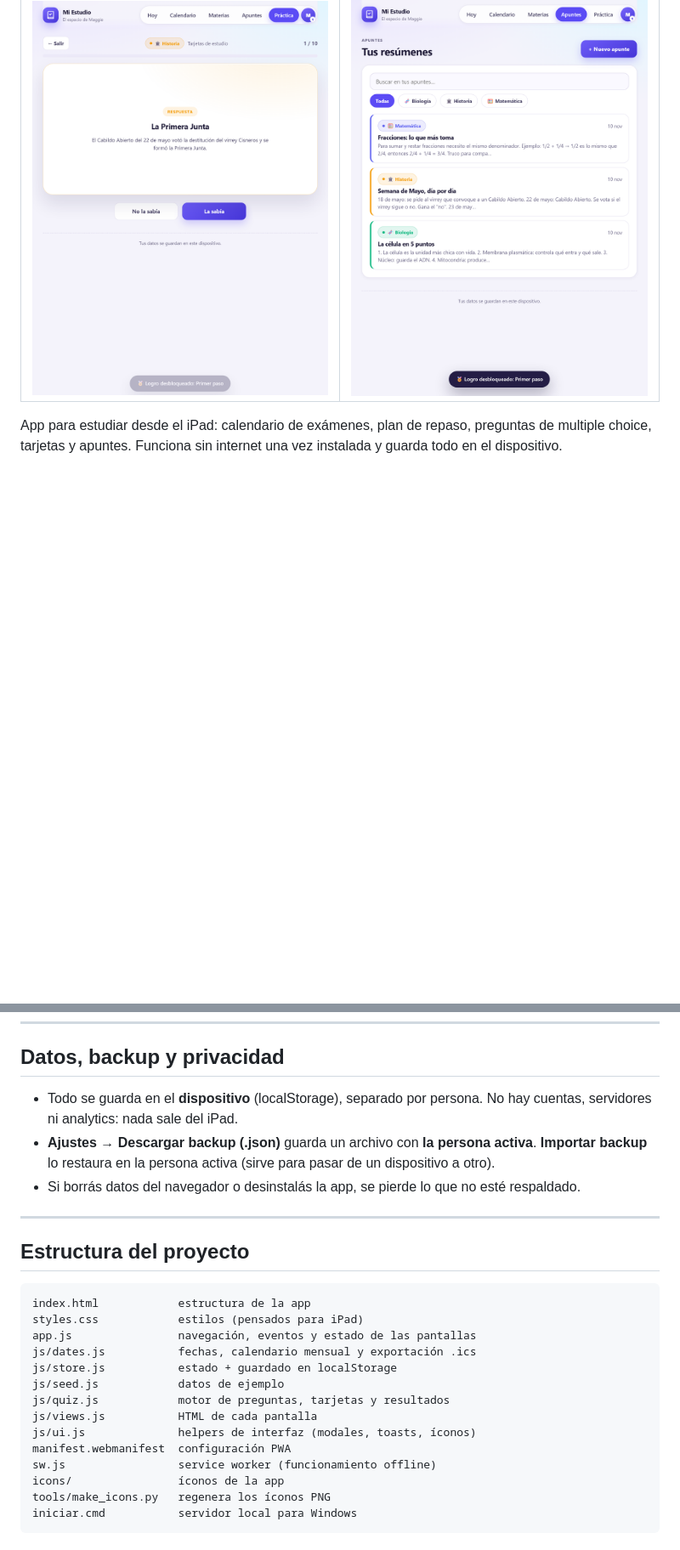
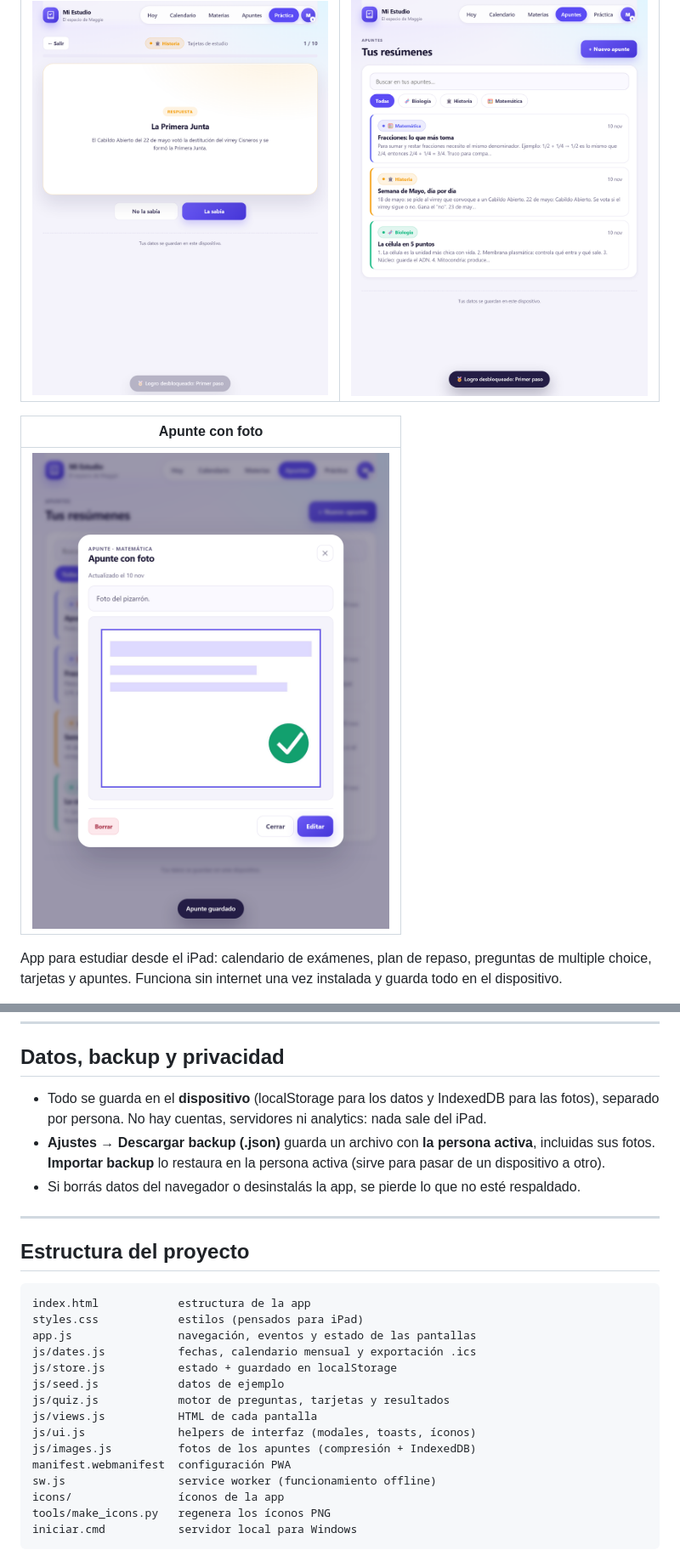
Before and after one commit to wlacaze-git/mi-estudio, a Markdown page: README.md, 2 parts joined by grey strips. Shown at 85% size. Drawn GitHub-style; pictures changed too: capturas/apunte-foto.png (added); blank space fills up the shorter version.

Commit message:
Apuntes con fotos: camara/galeria, compresion y guardado en IndexedDB

```diff
--- a/README.md
+++ b/README.md
@@ -9,6 +9,10 @@
 | Tarjetas | Apuntes |
 | --- | --- |
 | ![Tarjetas de estudio](capturas/tarjetas.png) | ![Apuntes por materia](capturas/apuntes.png) |
+
+| Apunte con foto |
+| --- |
+| ![Apunte con una foto del pizarrón](capturas/apunte-foto.png) |
 
 App para estudiar desde el iPad: calendario de exámenes, plan de repaso, preguntas de multiple choice, tarjetas y apuntes. Funciona sin internet una vez instalada y guarda todo en el dispositivo.
 
@@ -130,8 +135,8 @@ Todo queda en el iPad, en almacenamiento separado por persona dentro del navegad
 
 ## Datos, backup y privacidad
 
-- Todo se guarda en el **dispositivo** (localStorage), separado por persona. No hay cuentas, servidores ni analytics: nada sale del iPad.
-- **Ajustes → Descargar backup (.json)** guarda un archivo con **la persona activa**. **Importar backup** lo restaura en la persona activa (sirve para pasar de un dispositivo a otro).
+- Todo se guarda en el **dispositivo** (localStorage para los datos y IndexedDB para las fotos), separado por persona. No hay cuentas, servidores ni analytics: nada sale del iPad.
+- **Ajustes → Descargar backup (.json)** guarda un archivo con **la persona activa**, incluidas sus fotos. **Importar backup** lo restaura en la persona activa (sirve para pasar de un dispositivo a otro).
 - Si borrás datos del navegador o desinstalás la app, se pierde lo que no esté respaldado.
 
 ---
@@ -148,6 +153,7 @@ js/seed.js            datos de ejemplo
 js/quiz.js            motor de preguntas, tarjetas y resultados
 js/views.js           HTML de cada pantalla
 js/ui.js              helpers de interfaz (modales, toasts, íconos)
+js/images.js          fotos de los apuntes (compresión + IndexedDB)
 manifest.webmanifest  configuración PWA
 sw.js                 service worker (funcionamiento offline)
 icons/                íconos de la app
```
Also changed, not shown: other parts of README.md (+2 -1 lines), 7 other files.
